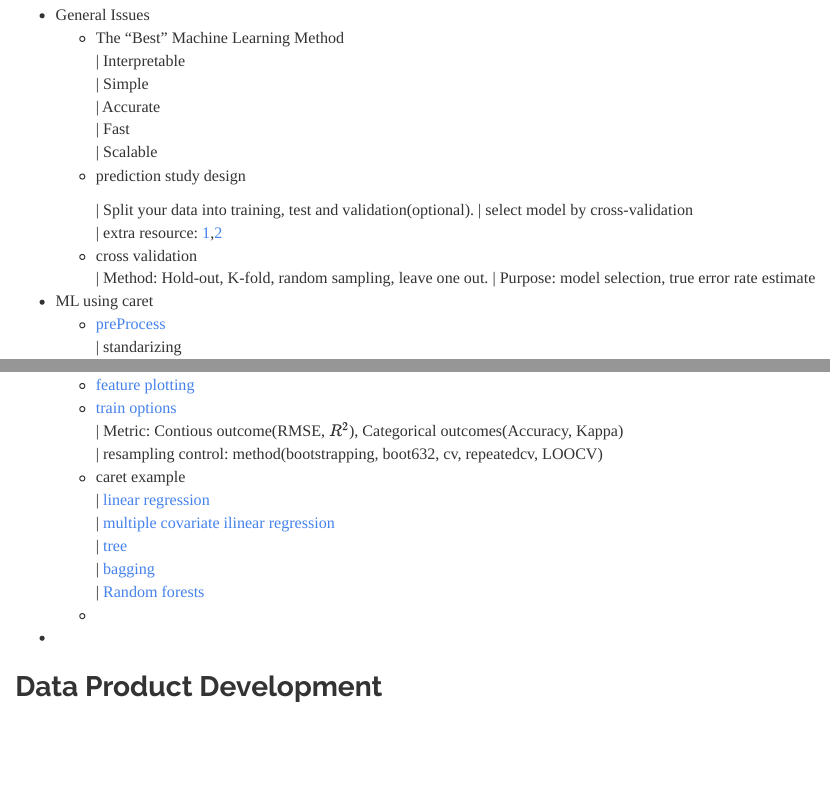
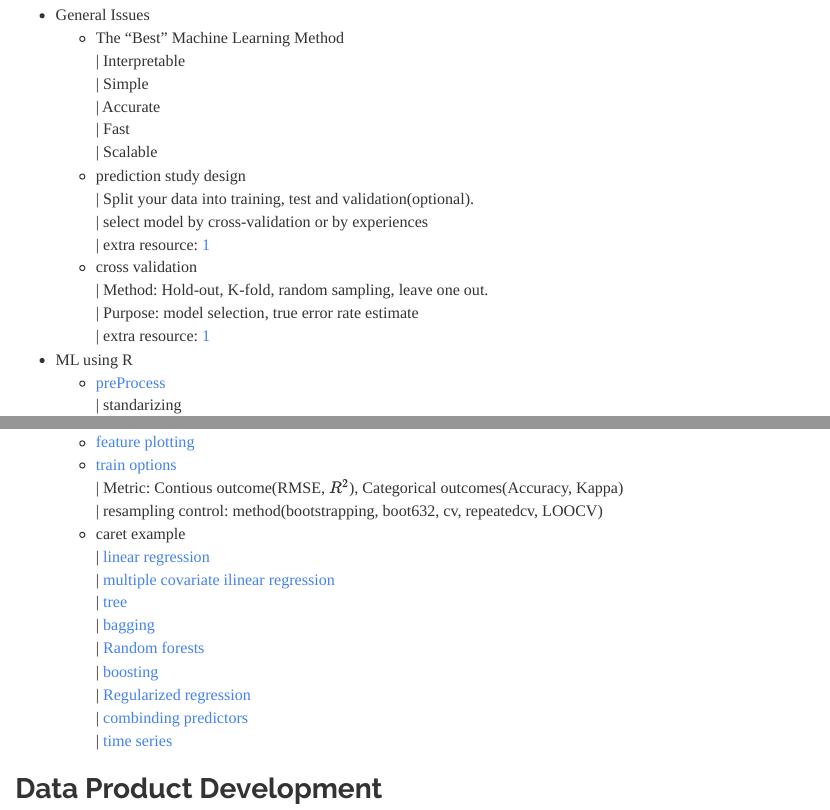
Before and after one commit to CjTouzi/datasciencecousera3.0, an R Markdown document (Index.Rmd): the page in a window 1100 px wide, from 7440 px down, and a second part further down, joined at a grey line. The pictures show the output file Index.html that the author committed with the source, opened offline.

Commit message:
update data science summary

```diff
--- a/Index.Rmd
+++ b/Index.Rmd
@@ -346,14 +346,14 @@ variance $\sigma^2$ then $\bar X_n$ converges to $\mu$
         | Fast
         | Scalable
     - prediction study design
-
         | Split your data into training, test and validation(optional).
-        | select model by cross-validation
-        | extra resource: [1](http://research.cs.tamu.edu/prism/lectures/iss/iss_l13.pdf),[2]()
+        | select model by cross-validation or by experiences
+        | extra resource: [1](http://research.cs.tamu.edu/prism/lectures/iss/iss_l13.pdf)
     - cross validation
         | Method: Hold-out, K-fold, random sampling, leave one out.
         | Purpose: model selection, true error rate estimate
-- ML using caret
+        | extra resource: [1](http://www.autonlab.org/tutorials/overfit10.pdf)
+- ML using R
     -   [preProcess](https://github.com/CjTouzi/courses/blob/master/08_PracticalMachineLearning/lectures/014basicPreprocessing.pdf)
         | standarizing
         | scalling
@@ -370,10 +370,12 @@ variance $\sigma^2$ then $\bar X_n$ converges to $\mu$
         | [multiple covariate ilinear regression](https://github.com/CjTouzi/courses/blob/master/08_PracticalMachineLearning/lectures/018predictingWithRegressionMC.pdf)
         | [tree](https://github.com/CjTouzi/courses/blob/master/08_PracticalMachineLearning/lectures/019predictingWithTrees.pdf)
         | [bagging](https://github.com/CjTouzi/courses/blob/master/08_PracticalMachineLearning/lectures/020bagging.pdf)
-        | [Random forests]()
-    -
+        | [Random forests](https://github.com/CjTouzi/courses/blob/master/08_PracticalMachineLearning/lectures/021randomForests.pdf)
+        | [boosting](https://github.com/CjTouzi/courses/blob/master/08_PracticalMachineLearning/lectures/022boosting.pdf)
+        | [Regularized regression](https://github.com/CjTouzi/courses/blob/master/08_PracticalMachineLearning/lectures/024regularizedRegression.pdf)
+        | [combinding predictors](https://github.com/CjTouzi/courses/blob/master/08_PracticalMachineLearning/lectures/025combiningPredictors.pdf)
+        | [time series](https://github.com/CjTouzi/courses/blob/master/08_PracticalMachineLearning/lectures/027forecasting.pdf)
 
--
 
 ### Data Product Development
 
```
Also changed, not shown: Index.html, Index.md, cross-validation.pdf (added), Index.Rmd (2 more changed lines).
